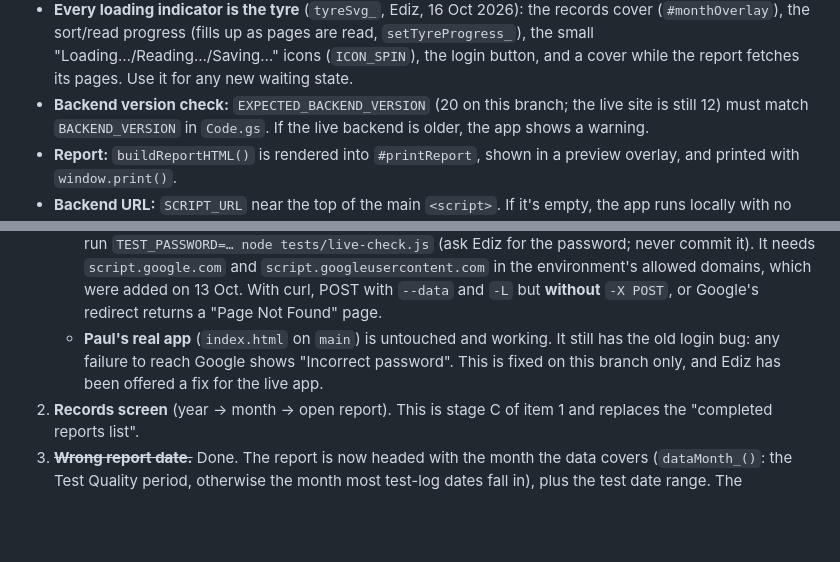
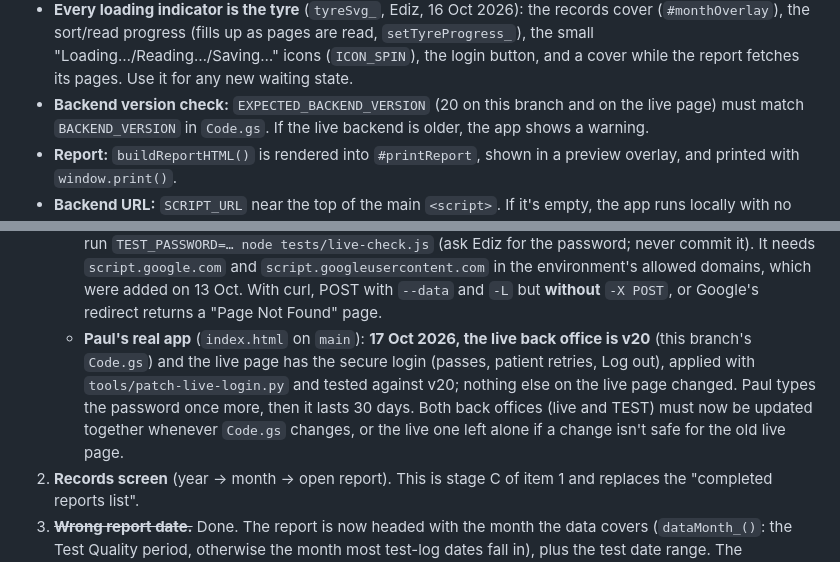
Before and after one commit to emus25/mortlakemotreport, a Markdown page: CLAUDE.md, 2 parts joined by grey strips. Rendered like a GitHub page; blank space fills up the shorter version.

Commit message:
CLAUDE.md: live back office v20 and secure login are live
Co-Authored-By: Claude Opus 5.5 <noreply@anthropic.com>
Claude-Session: https://claude.ai/code/session_012nsXsnV4qCzoNUK6e9Nufv

```diff
--- a/CLAUDE.md
+++ b/CLAUDE.md
@@ -136,7 +136,7 @@ one Google Apps Script file.
   pages are read, `setTyreProgress_`), the small "Loading…/Reading…/Saving…"
   icons (`ICON_SPIN`), the login button, and a cover while the report fetches
   its pages. Use it for any new waiting state.
-- **Backend version check:** `EXPECTED_BACKEND_VERSION` (20 on this branch; the live site is still 12) must
+- **Backend version check:** `EXPECTED_BACKEND_VERSION` (20 on this branch and on the live page) must
   match `BACKEND_VERSION` in `Code.gs`. If the live backend is older, the app
   shows a warning.
 - **Report:** `buildReportHTML()` is rendered into `#printReport`, shown in a
@@ -362,10 +362,14 @@ From Ediz, in priority order:
      which were added on 13 Oct. With curl, POST with `--data` and `-L` but
      **without** `-X POST`, or Google's redirect returns a "Page Not Found"
      page.
-   - **Paul's real app** (`index.html` on `main`) is untouched and working.
-     It still has the old login bug: any failure to reach Google shows
-     "Incorrect password". This is fixed on this branch only, and Ediz has
-     been offered a fix for the live app.
+   - **Paul's real app** (`index.html` on `main`): **17 Oct 2026, the live
+     back office is v20** (this branch's `Code.gs`) and the live page has
+     the secure login (passes, patient retries, Log out), applied with
+     `tools/patch-live-login.py` and tested against v20; nothing else on
+     the live page changed. Paul types the password once more, then it
+     lasts 30 days. Both back offices (live and TEST) must now be updated
+     together whenever `Code.gs` changes, or the live one left alone if a
+     change isn't safe for the old live page.
 2. **Records screen** (year → month → open report). This is stage C of item
    1 and replaces the "completed reports list".
 3. ~~**Wrong report date.**~~ Done. The report is now headed with the month
```
